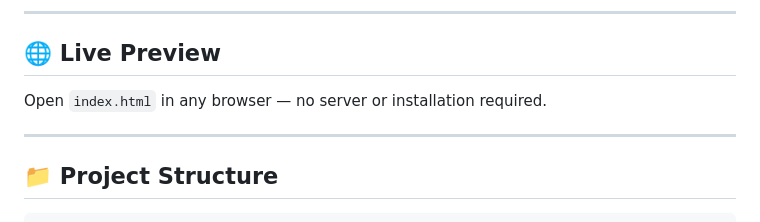
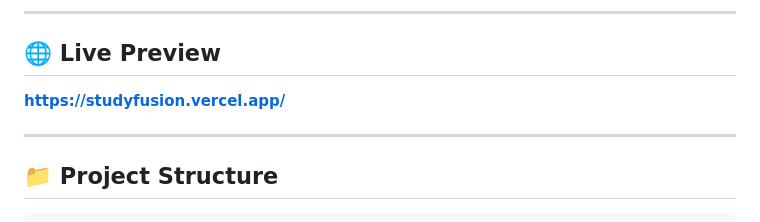
Before and after one commit to PrinceYadav001/Study-Fusion, a Markdown page: README.md, the part around the change. Drawn GitHub-style.

Commit message:
docs: add Vercel live preview URL to README

```diff
--- a/README.md
+++ b/README.md
@@ -8,7 +8,7 @@ A free, student-built platform providing organized study resources for all 8 sem
 
 ## 🌐 Live Preview
 
-Open `index.html` in any browser — no server or installation required.
+**[https://studyfusion.vercel.app/](https://studyfusion.vercel.app/)**
 
 ---
 
```
